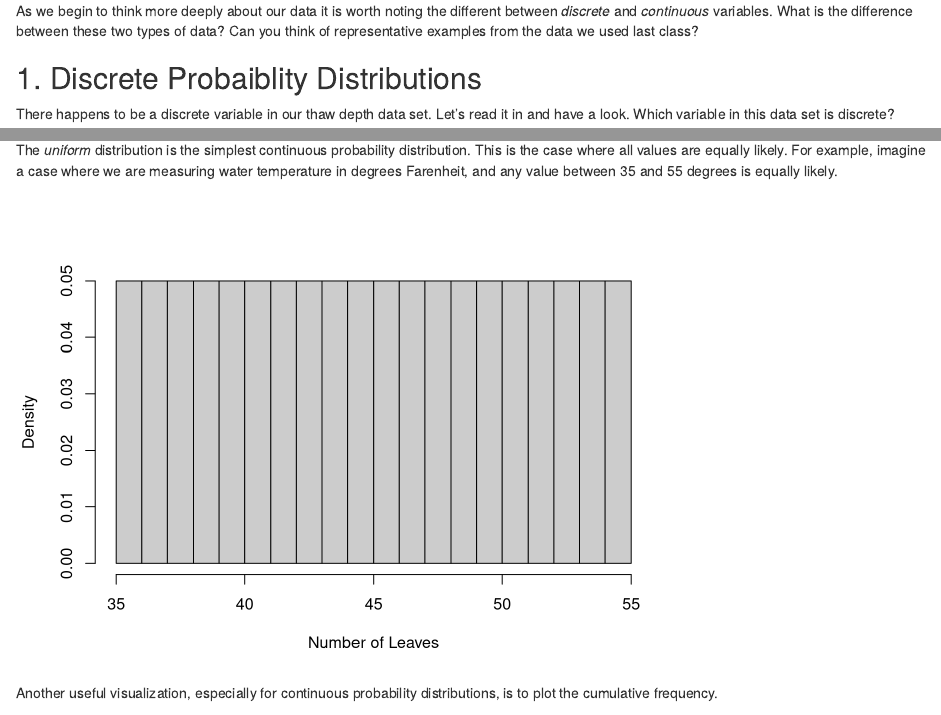
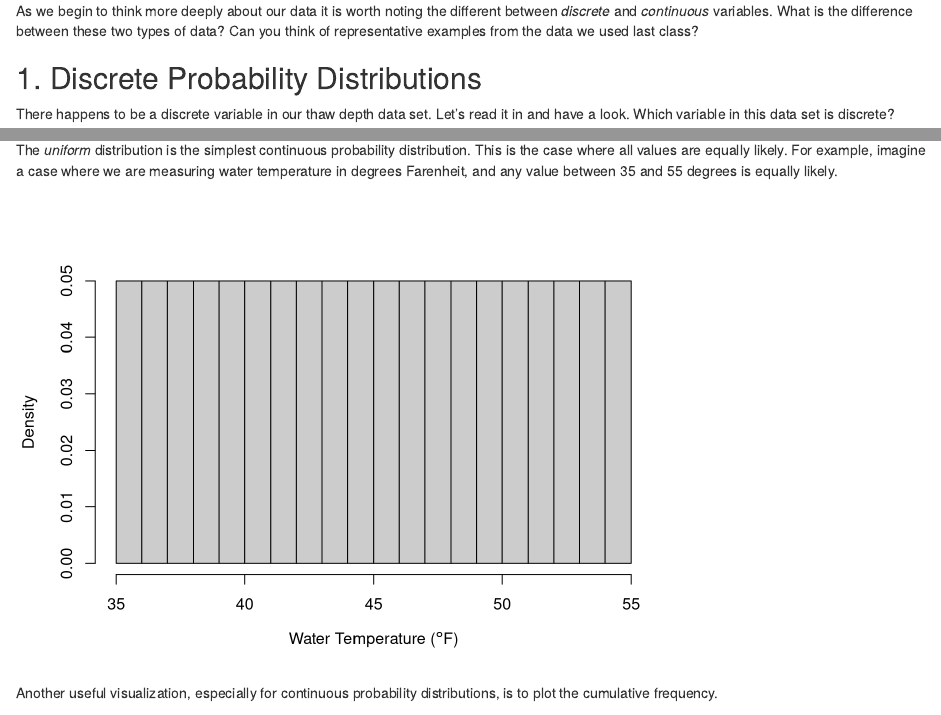
Before and after one commit to mloranty/GEOG250, an R Markdown document (02_probability.Rmd): the page in a window 1100 px wide, from 450 px down, and a second part further down, joined at a grey line. Rendered offline with R 4.5, knitr and Pandoc, with nearby package versions; code that draws random numbers runs with fixed seeds of ours.

Commit message:
Fixed several typos.

````diff
--- a/02_probability.Rmd
+++ b/02_probability.Rmd
@@ -29,7 +29,7 @@ setwd("Z:/Geog250_F19/loranty/")
 
 As we begin to think more deeply about our data it is worth noting the different between *discrete* and *continuous* variables. What is the difference between these two types of data? Can you think of representative examples from the data we used last class?
 
-## 1. Discrete Probaiblity Distributions
+## 1. Discrete Probability Distributions
 
 There happens to be a discrete variable in our thaw depth data set. Let's read it in and have a look. Which variable in this data set is discrete?
 
@@ -110,7 +110,7 @@ The *uniform* distribution is the simplest continuous probability distribution.
 
 ```{r, message = T,error = T, echo = F, eval = T}
 hist(36:55,breaks = 35:55,probability = T,col = "gray80",
-     xlab = "Number of Leaves",main="")
+     xlab = expression(paste("Water Temperature (",degree*F,")",sep="")),main="")
 ```
 
 Another useful visualization, especially for continuous probability distributions, is to plot the cumulative frequency.
````
